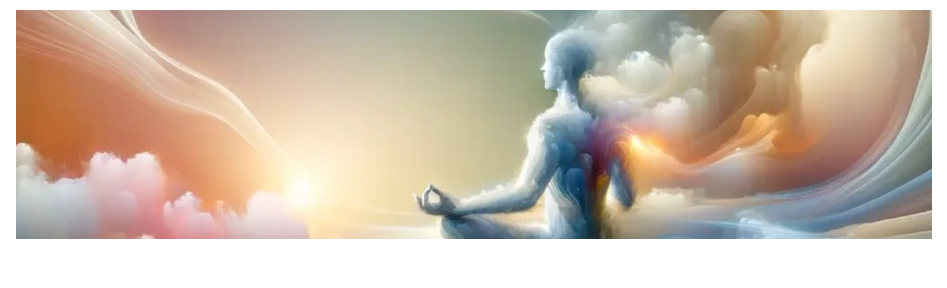
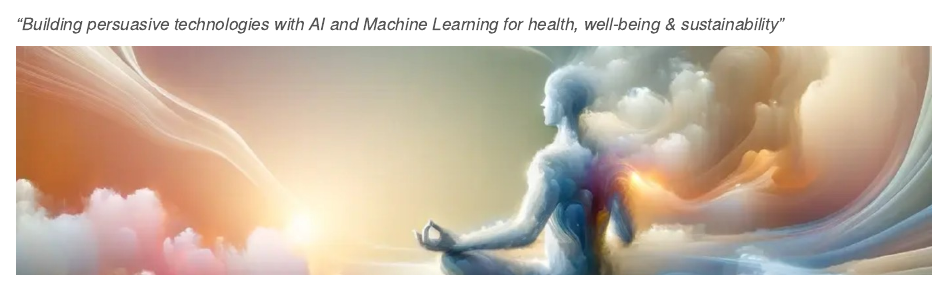
Before and after one commit to carecodeconnect/www.carecodeconnect.io, a Quarto document (index.qmd): the page in a window 1100 px wide, from its top. Rendered offline with R 4.5, knitr and Pandoc in place of Quarto, with nearby package versions.

```diff
--- a/index.qmd
+++ b/index.qmd
@@ -4,6 +4,8 @@
 ---
 
 Welcome to `care-code-connect` 🤗
+
+*"Building persuasive technologies with AI and Machine Learning for health, well-being & sustainability"*
 
 ![](images/carecodeconnect.jpeg)
 
```
Also changed, not shown: docs/search.json, 3 other files.
